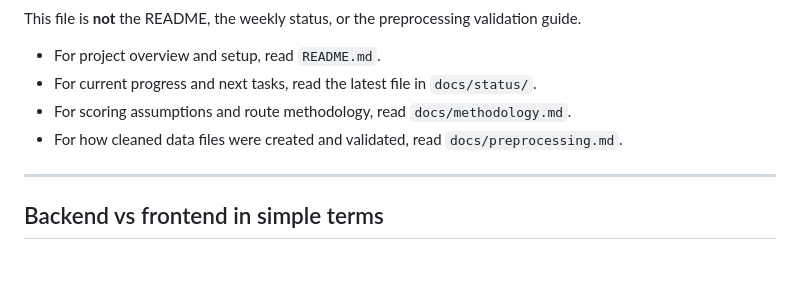
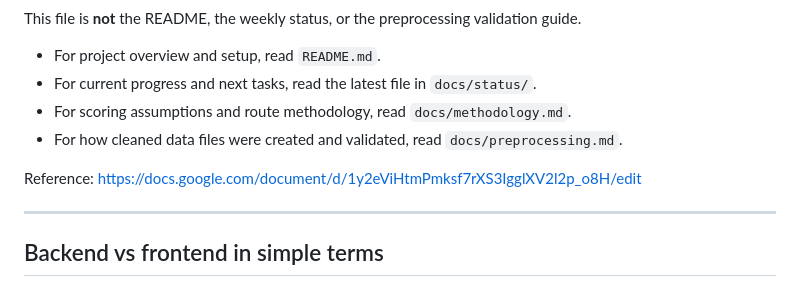
Before and after one commit to vanshika-s/SafePath, a Markdown page: docs/pipeline.md, the part around the change. Rendered like a GitHub page; blank space fills up the shorter version.

```diff
--- a/docs/pipeline.md
+++ b/docs/pipeline.md
@@ -12,6 +12,8 @@ This file is **not** the README, the weekly status, or the preprocessing validat
 - For current progress and next tasks, read the latest file in `docs/status/`.
 - For scoring assumptions and route methodology, read `docs/methodology.md`.
 - For how cleaned data files were created and validated, read `docs/preprocessing.md`.
+
+Reference: https://docs.google.com/document/d/1y2eViHtmPmksf7rXS3IgglXV2l2p_o8H/edit
 
 ---
 
```
